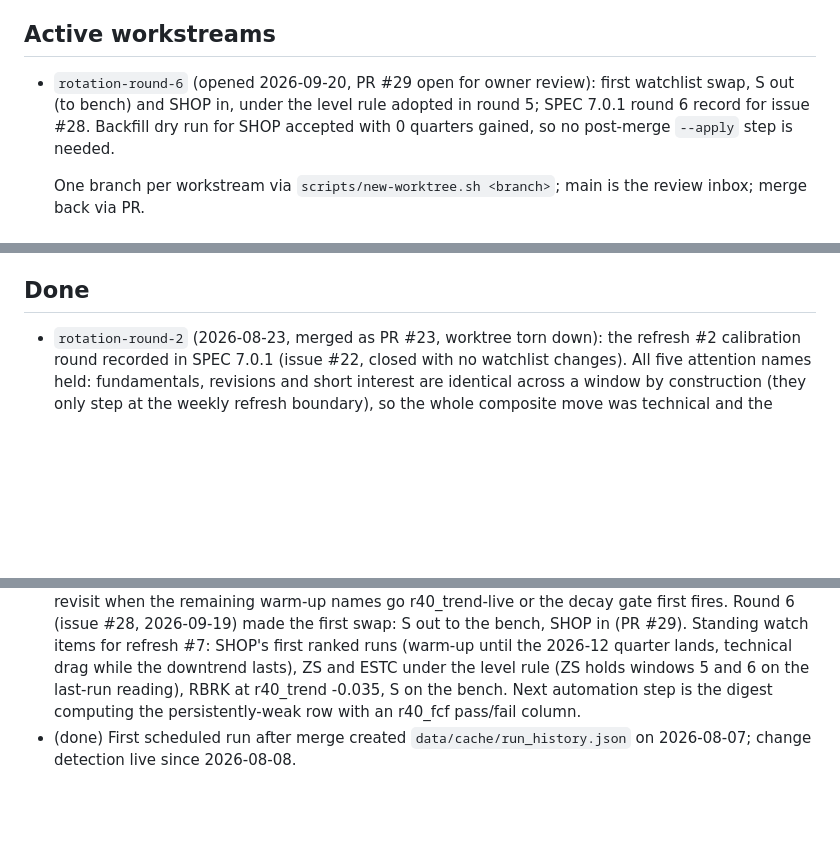
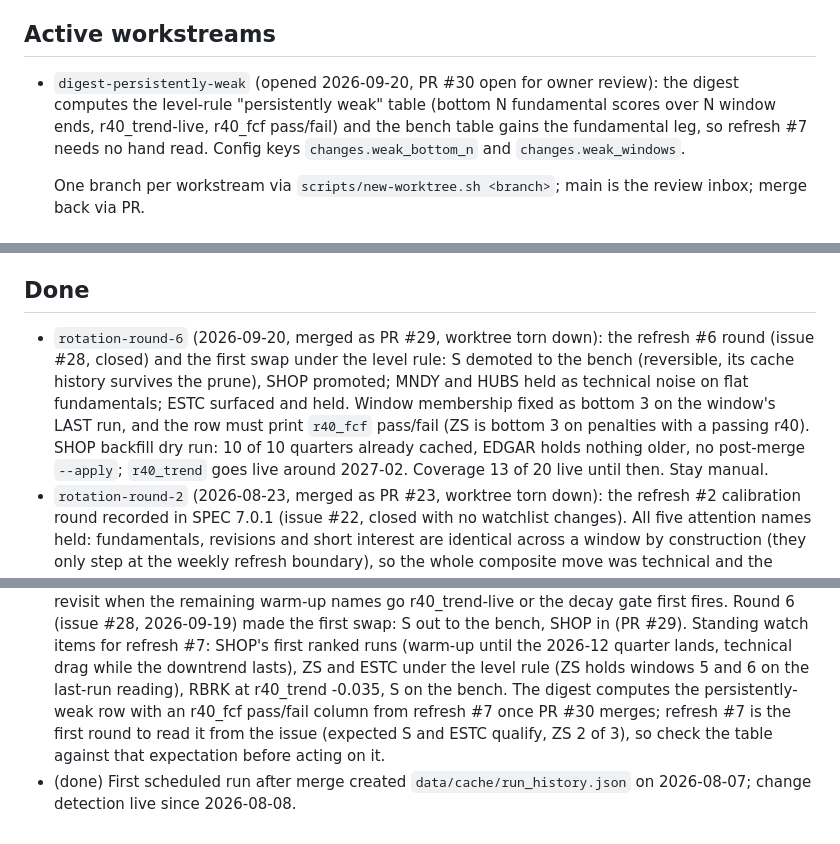
Before and after one commit to jelbirt/ticker-sentinel, a Markdown page: tasks/todo.md, 3 parts joined by grey strips. GitHub-like rendering; blank space fills up the shorter version.

Commit message:
registry: open digest-persistently-weak (PR #30), close rotation-round-6

```diff
--- a/tasks/todo.md
+++ b/tasks/todo.md
@@ -15,11 +15,11 @@ made every second merge conflict here.
   `run_history.json`; discard that change rather than committing it.
 
 ## Active workstreams
-- `rotation-round-6` (opened 2026-09-20, PR #29 open for owner review):
-  first watchlist swap, S out (to bench) and SHOP in, under the level rule
-  adopted in round 5; SPEC 7.0.1 round 6 record for issue #28. Backfill
-  dry run for SHOP accepted with 0 quarters gained, so no post-merge
-  `--apply` step is needed.
+- `digest-persistently-weak` (opened 2026-09-20, PR #30 open for owner review):
+  the digest computes the level-rule "persistently weak" table (bottom N
+  fundamental scores over N window ends, r40_trend-live, r40_fcf pass/fail)
+  and the bench table gains the fundamental leg, so refresh #7 needs no hand
+  read. Config keys `changes.weak_bottom_n` and `changes.weak_windows`.
 
   One branch per workstream via `scripts/new-worktree.sh <branch>`; main is the
   review inbox; merge back via PR.
@@ -36,6 +36,16 @@ made every second merge conflict here.
   relation instead.
 
 ## Done
+- `rotation-round-6` (2026-09-20, merged as PR #29, worktree torn down): the
+  refresh #6 round (issue #28, closed) and the first swap under the level
+  rule: S demoted to the bench (reversible, its cache history survives the
+  prune), SHOP promoted; MNDY and HUBS held as technical noise on flat
+  fundamentals; ESTC surfaced and held. Window membership fixed as bottom 3
+  on the window's LAST run, and the row must print `r40_fcf` pass/fail (ZS
+  is bottom 3 on penalties with a passing r40). SHOP backfill dry run: 10 of
+  10 quarters already cached, EDGAR holds nothing older, no post-merge
+  `--apply`; `r40_trend` goes live around 2027-02. Coverage 13 of 20 live
+  until then. Stay manual.
 - `rotation-round-2` (2026-08-23, merged as PR #23, worktree torn down): the
   refresh #2 calibration round recorded in SPEC 7.0.1 (issue #22, closed with
   no watchlist changes). All five attention names held: fundamentals,
@@ -185,7 +195,9 @@ made every second merge conflict here.
   (warm-up until the 2026-12 quarter lands, technical drag while the
   downtrend lasts), ZS and ESTC under the level rule (ZS holds windows 5
   and 6 on the last-run reading), RBRK at r40_trend -0.035, S on the
-  bench. Next automation step is the digest computing the
-  persistently-weak row with an r40_fcf pass/fail column.
+  bench. The digest computes the persistently-weak row with an r40_fcf
+  pass/fail column from refresh #7 once PR #30 merges; refresh #7 is the
+  first round to read it from the issue (expected S and ESTC qualify, ZS 2
+  of 3), so check the table against that expectation before acting on it.
 - (done) First scheduled run after merge created `data/cache/run_history.json`
   on 2026-08-07; change detection live since 2026-08-08.
```
